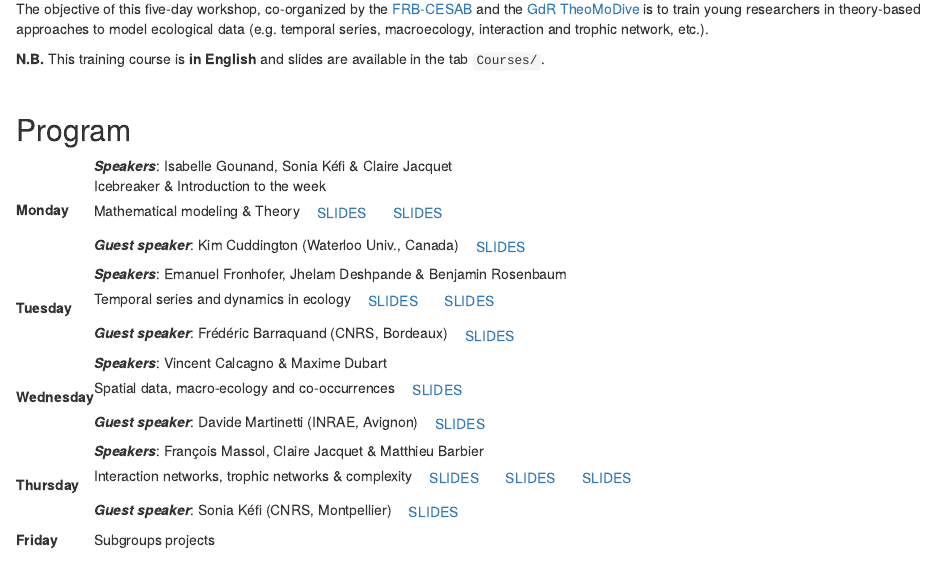
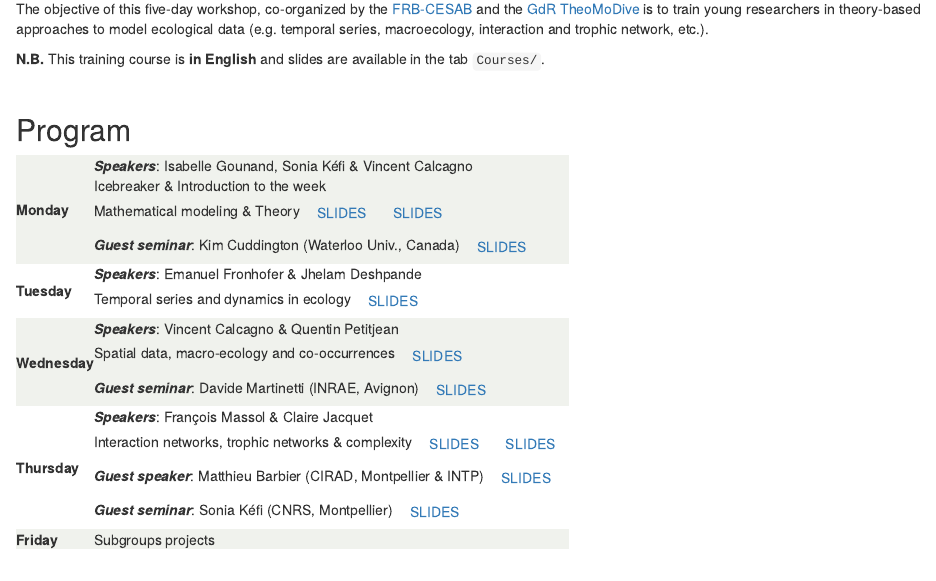
Before and after one commit to theodatasci/theodatasci.github.io, an R Markdown document (index.Rmd): the page in a window 1100 px wide, from 680 px down. Rendered offline with R 4.5, knitr and Pandoc, with nearby package versions; drawn as R Markdown's standard HTML page in place of the format the file asks for.

Commit message:
update program

```diff
--- a/_site.yml
+++ b/_site.yml
@@ -30,8 +30,8 @@ navbar:
         href: "courses/time-series/emmanuel/fronhofer_day2_cesab_theomodive.pdf"
       - text: "Benjamin Rosenbaum talk"
         href: "courses/time-series/benjamin/time_series_data_talk.pdf"
-      - text: "Frédéric Barraquand talk"
-        href: "https://raw.githubusercontent.com/fbarraquand/overcompensating-popdyn-models/main/popdyn-vole-models.pdf"
+      #- text: "Frédéric Barraquand talk"
+      #  href: "https://raw.githubusercontent.com/fbarraquand/overcompensating-popdyn-models/main/popdyn-vole-models.pdf"
       - text: "DAY 3"
       - text: "Vincent Calcagno talk"
         href: "courses/spatial-data/TDAED_slides.pdf"
--- a/index.Rmd
+++ b/index.Rmd
@@ -82,54 +82,54 @@ is to train young researchers in theory-based approaches to model ecological dat
 
 <table>
 
-  <tr>
+  <tr style="background-color:#f0f2ed">
     <td rowspan="4">**Monday**</td>
-    <td>**_Speakers_**: Isabelle Gounand, Sonia Kéfi & Claire Jacquet</td>
+    <td>**_Speakers_**: Isabelle Gounand, Sonia Kéfi & Vincent Calcagno </td>
   </tr>
-  <tr>
+  <tr style="background-color:#f0f2ed">
     <td>Icebreaker & Introduction to the week</td>
   </tr>
-  <tr>
+  <tr style="background-color:#f0f2ed">
     <td>Mathematical modeling & Theory <span class="btn"><a href="courses/theo-modeling/TAED_2023_ModelPanorama.pdf">SLIDES</a></span><span class="btn"><a href="courses/theo-modeling/course_Day1_linking_theory_data.pdf">SLIDES</a></span></td>
   </tr>
-  <tr>
-    <td>**_Guest speaker_**: Kim Cuddington (Waterloo Univ., Canada) <span class="btn"><a href="https://www.ecotheory.ca/theorydata/datatheory.html">SLIDES</a></span></td>
+  <tr style="background-color:#f0f2ed">
+    <td>**_Guest seminar_**: Kim Cuddington (Waterloo Univ., Canada) <span class="btn"><a href="https://www.ecotheory.ca/theorydata/datatheory.html">SLIDES</a></span></td>
   </tr>
 
   <tr>
-    <td rowspan="3">**Tuesday**</td>
-    <td>**_Speakers_**: Emanuel Fronhofer, Jhelam Deshpande & Benjamin Rosenbaum</td>
+    <td rowspan="2">**Tuesday**</td>
+    <td>**_Speakers_**: Emanuel Fronhofer & Jhelam Deshpande </td>
   </tr>
   <tr>
-    <td>Temporal series and dynamics in ecology <span class="btn"><a href="time-series/emmanuel/fronhofer_day2_cesab_theomodive.pdf">SLIDES</a></span><span class="btn"><a href="courses/time-series/benjamin/time_series_data_talk.pdf">SLIDES</a></span></td>
+    <td>Temporal series and dynamics in ecology <span class="btn"><a href="time-series/emmanuel/fronhofer_day2_cesab_theomodive.pdf">SLIDES</a></span></td>
   </tr>
-  <tr>
-    <td>**_Guest speaker_**: Frédéric Barraquand (CNRS, Bordeaux) <span class="btn"><a href="https://raw.githubusercontent.com/fbarraquand/overcompensating-popdyn-models/main/popdyn-vole-models.pdf">SLIDES</a></span></td>
+
+  <tr style="background-color:#f0f2ed">
+    <td rowspan="3">**Wednesday**</td>
+    <td>**_Speakers_**: Vincent Calcagno & Quentin Petitjean</td>
+  </tr>
+  <tr style="background-color:#f0f2ed">
+    <td>Spatial data, macro-ecology and co-occurrences <span class="btn"><a href="courses/spatial-data/TDAED_slides.pdf">SLIDES</a></span></td>
+  </tr>
+  <tr style="background-color:#f0f2ed">
+    <td>**_Guest seminar_**: Davide Martinetti (INRAE, Avignon) <span class="btn"><a href="courses/spatial-data/Martinetti_SDM_PopilliaJaponica2.pdf">SLIDES</a></span></td>
   </tr>
 
   <tr>
-    <td rowspan="3">**Wednesday**</td>
-    <td>**_Speakers_**: Vincent Calcagno & Maxime Dubart</td>
+    <td rowspan="4">**Thursday**</td>
+    <td>**_Speakers_**: François Massol & Claire Jacquet</td>
   </tr>
   <tr>
-    <td>Spatial data, macro-ecology and co-occurrences <span class="btn"><a href="courses/spatial-data/TDAED_slides.pdf">SLIDES</a></span></td>
+    <td>Interaction networks, trophic networks & complexity <span class="btn"><a href="courses/networks/Day4_Networks_2023.pdf">SLIDES</a></span><span class="btn"><a href="courses/networks/Claire/empirical_food_webs_2023.pdf">SLIDES</a></span></td>
+  </tr>
+   <tr>
+    <td>**_Guest speaker_**: Matthieu Barbier (CIRAD, Montpellier & INTP) <span class="btn"><a href="courses/networks/matthieu/MB_cesab.pdf">SLIDES</a></span></td>
   </tr>
   <tr>
-    <td>**_Guest speaker_**: Davide Martinetti (INRAE, Avignon) <span class="btn"><a href="courses/spatial-data/Martinetti_SDM_PopilliaJaponica2.pdf">SLIDES</a></span></td>
+    <td>**_Guest seminar_**: Sonia Kéfi (CNRS, Montpellier) <span class="btn"><a href="courses/networks/2022_05_cesab_Kefi.pdf">SLIDES</a></span></td>
   </tr>
 
-  <tr>
-    <td rowspan="3">**Thursday**</td>
-    <td>**_Speakers_**: François Massol, Claire Jacquet & Matthieu Barbier</td>
-  </tr>
-  <tr>
-    <td>Interaction networks, trophic networks & complexity <span class="btn"><a href="courses/networks/Day4_Networks_2023.pdf">SLIDES</a></span><span class="btn"><a href="courses/networks/matthieu/MB_cesab.pdf">SLIDES</a></span><span class="btn"><a href="courses/networks/Claire/empirical_food_webs_2023.pdf">SLIDES</a></span></td>
-  </tr>
-  <tr>
-    <td>**_Guest speaker_**: Sonia Kéfi (CNRS, Montpellier) <span class="btn"><a href="courses/networks/2022_05_cesab_Kefi.pdf">SLIDES</a></span></td>
-  </tr>
-
-  <tr>
+  <tr style="background-color:#f0f2ed">
     <td>**Friday**</td>
     <td>Subgroups projects</td>
   </tr>
```
Also changed, not shown: index.html, search.json, 1 other file.
